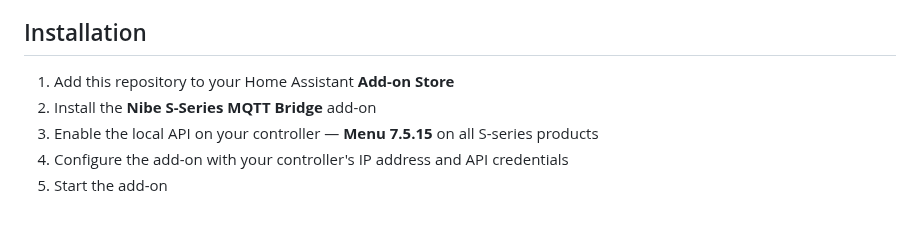
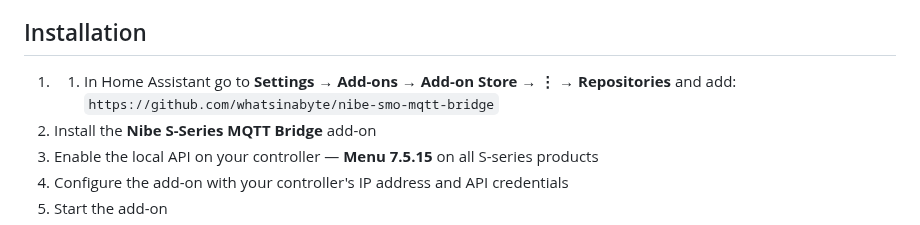
Before and after one commit to whatsinabyte/nibe-smo-mqtt-bridge, a Markdown page: README.md, the part around one of its changes. Rendered like a GitHub page.

```diff
--- a/README.md
+++ b/README.md
@@ -59,7 +61,8 @@ Works with any Nibe S-series controller running **minimum firmware 4.5.7** with
 
 ## Installation
 
-1. Add this repository to your Home Assistant **Add-on Store**
+1. 1. In Home Assistant go to **Settings → Add-ons → Add-on Store → ⋮ → Repositories**
+   and add: `https://github.com/whatsinabyte/nibe-smo-mqtt-bridge`
 2. Install the **Nibe S-Series MQTT Bridge** add-on
 3. Enable the local API on your controller — **Menu 7.5.15** on all S-series products
 4. Configure the add-on with your controller's IP address and API credentials
```
Also changed, not shown: other parts of README.md (+2 -0 lines), docs/Nibe Bridge entity manager.png (added), docs/Nibe Menus Dashboard .png (added).
